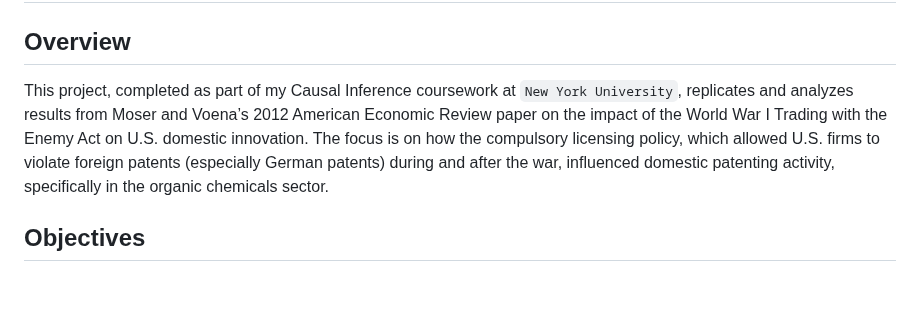
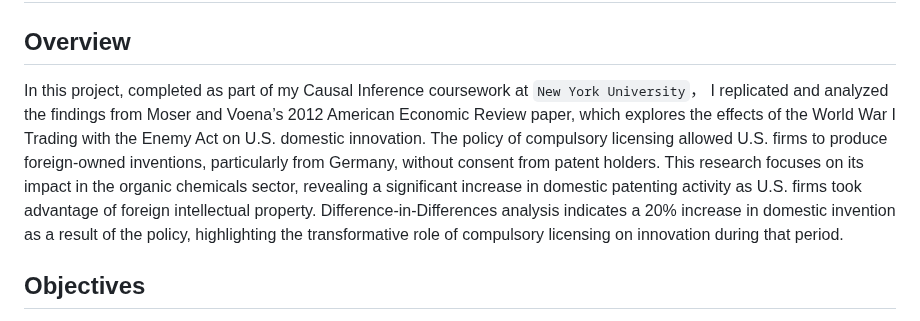
Before and after one commit to J-hjr/Jerry_Huang_DS_Project_Portfolio, a Markdown page: Causal_Inference_DS201/Final/readme.md, the part around the change. GitHub-like rendering; blank space fills up the shorter version.

```diff
--- a/Causal_Inference_DS201/Final/readme.md
+++ b/Causal_Inference_DS201/Final/readme.md
@@ -1,7 +1,7 @@
 # Assessing the Impact of Compulsory Licensing on U.S. Innovation 📊
 
 ## Overview
-This project, completed as part of my Causal Inference coursework at `New York University`, replicates and analyzes results from Moser and Voena’s 2012 American Economic Review paper on the impact of the World War I Trading with the Enemy Act on U.S. domestic innovation. The focus is on how the compulsory licensing policy, which allowed U.S. firms to violate foreign patents (especially German patents) during and after the war, influenced domestic patenting activity, specifically in the organic chemicals sector.
+In this project,  completed as part of my Causal Inference coursework at `New York University`， I replicated and analyzed the findings from Moser and Voena’s 2012 American Economic Review paper, which explores the effects of the World War I Trading with the Enemy Act on U.S. domestic innovation. The policy of compulsory licensing allowed U.S. firms to produce foreign-owned inventions, particularly from Germany, without consent from patent holders. This research focuses on its impact in the organic chemicals sector, revealing a significant increase in domestic patenting activity as U.S. firms took advantage of foreign intellectual property. Difference-in-Differences analysis indicates a 20% increase in domestic invention as a result of the policy, highlighting the transformative role of compulsory licensing on innovation during that period.
 
 
 ## Objectives
```
